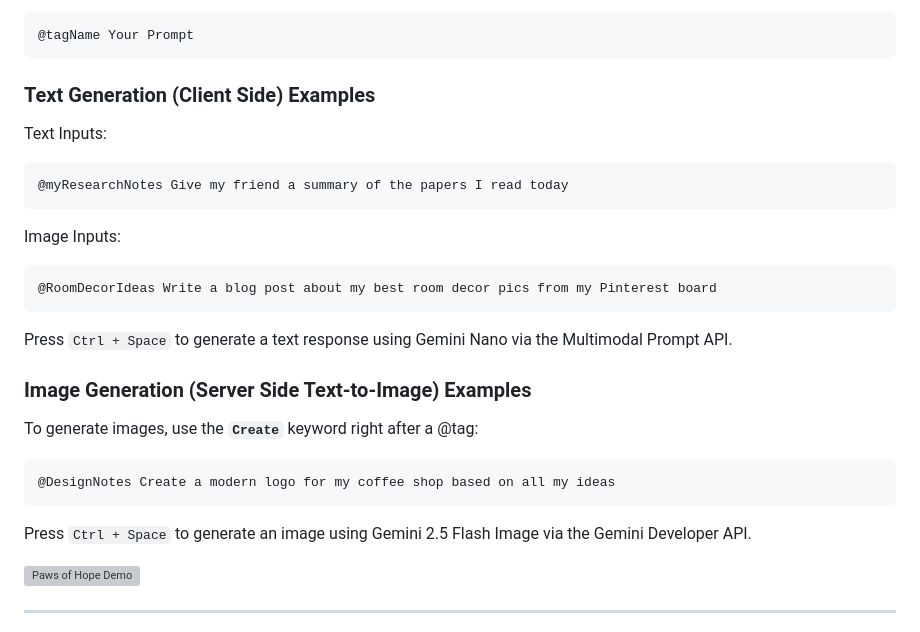
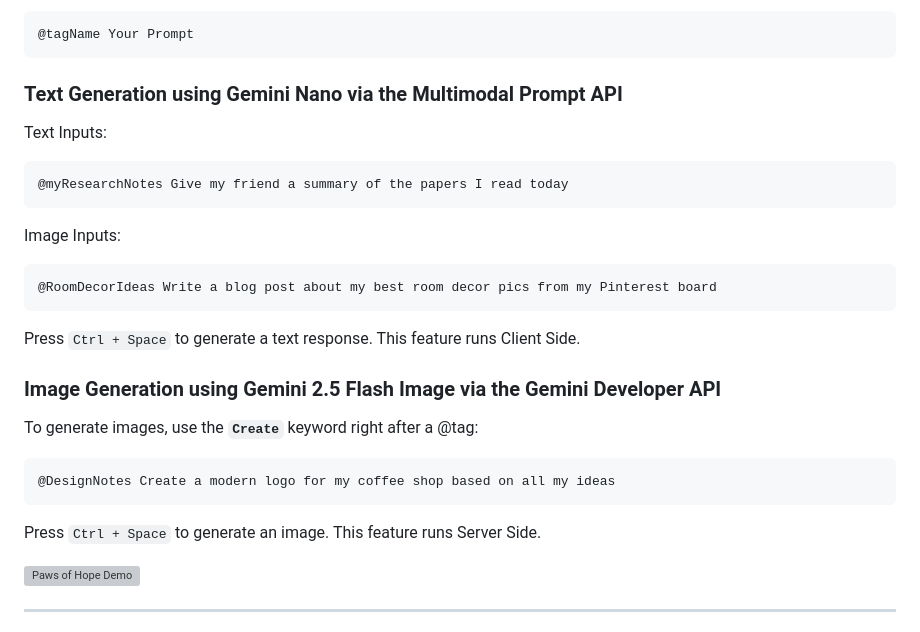
Before and after one commit to Harpita-P/Noma, a Markdown page: README.md, the part around the change. Drawn GitHub-style; grey boxes are pictures that could not be loaded.

````diff
--- a/README.md
+++ b/README.md
@@ -38,7 +38,7 @@ All Noma prompts follow this structure:
 @tagName Your Prompt
 ```
 
-### Text Generation (Client Side) Examples
+### Text Generation using Gemini Nano via the Multimodal Prompt API
 Text Inputs:
 ```
 @myResearchNotes Give my friend a summary of the papers I read today
@@ -47,14 +47,14 @@ Image Inputs:
 ```
 @RoomDecorIdeas Write a blog post about my best room decor pics from my Pinterest board
 ```
-Press `Ctrl + Space` to generate a text response using Gemini Nano via the Multimodal Prompt API.
+Press `Ctrl + Space` to generate a text response. This feature runs Client Side.
 
-### Image Generation (Server Side Text-to-Image) Examples
+### Image Generation using Gemini 2.5 Flash Image via the Gemini Developer API
 To generate images, use the **`Create`** keyword right after a @tag:
 ```
 @DesignNotes Create a modern logo for my coffee shop based on all my ideas
 ```
-Press `Ctrl + Space` to generate an image using Gemini 2.5 Flash Image via the Gemini Developer API.
+Press `Ctrl + Space` to generate an image. This feature runs Server Side.
 
 <img src="PawsofHope.gif" alt="Paws of Hope Demo" width="600"/>
 
````
